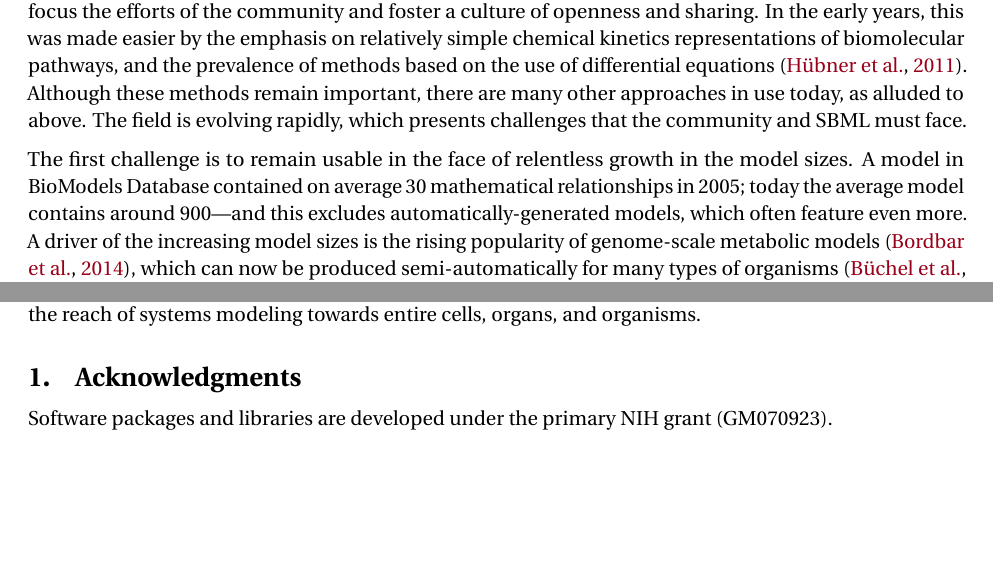
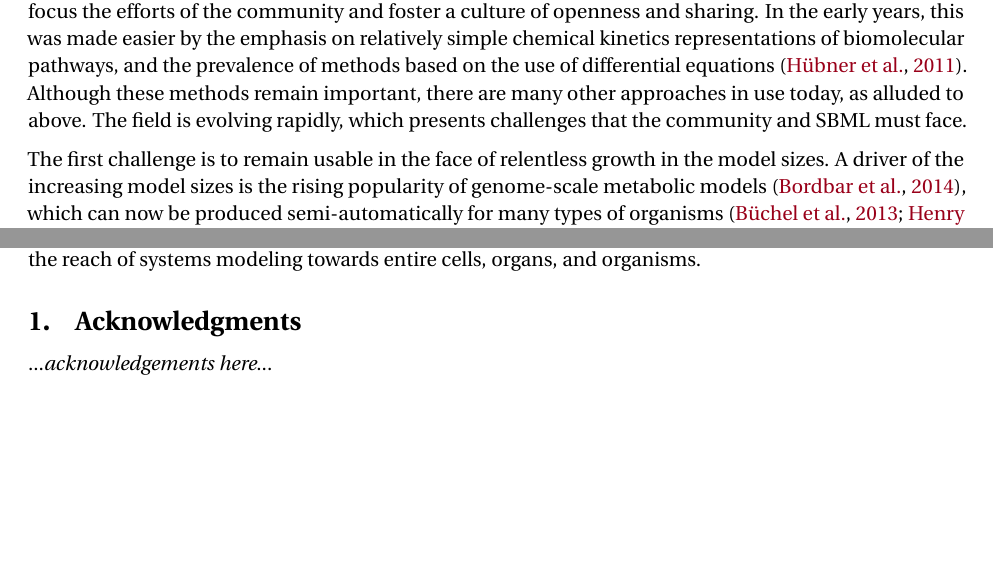
Before and after one commit to sbmlteam/sbml-level-3-paper-overleaf, a LaTeX document (main.tex): two parts of pages 17 and 19 of 30, joined at a grey line, cut so that both start at the same text. Compiled offline with pdfLaTeX.

Commit message:
More edits

```diff
--- a/main.tex
+++ b/main.tex
@@ -314,7 +314,7 @@ For nearly two decades, SBML has supported mathematical modeling in systems biol
 
 % FIXME is it really true that the average model in BMDB now contains 900 mathematical relationships?
 
-The first challenge is to remain usable in the face of relentless growth in the model sizes.  A model in BioModels Database contained on average 30 mathematical relationships in 2005; today the average model contains around 900---and this excludes automatically-generated models, which often feature even more.  A driver of the increasing model sizes is the rising popularity of genome-scale metabolic models~\citep{Bordbar2014a}, which can now be produced semi-automatically for many types of organisms~\citep{henry2010high, buchel2013path2models, Magnusdottir2017}. Moreover, modeling approaches have been developed to combine the use of several such models, either to model multiple cell-types~\citep{bordbar2011multi} or populations of cells~\citep{damiani2017popfba}. We believe it is reasonable to expect models of ecosystems to be produced soon (e.g., microbiomes and their host). Model sizes will also increase as more models of tissues and organs are exchanged and reused, encouraged by the use of software that facilitate this approach, such as CHASTE~\citep{mirams2013chaste} and CompuCell3D~\citep{swat2012multi}.  The challenge this presents to modelers and software developers is how to define, organize, and manage large models.  Partial assistance may come through the use of the SBML Hierarchical Model Composition package~\citep{Smith2015}, which provides a way to encode models in SBML out of separate building blocks or from preexisting models.  Such models are easier to maintain, in particular in the context of collaborative development; they are also natural when encoding multiscale models~\citep{chew2014multiscale}, and finally, they support the flexible use of alternate versions of submodels depending on the need, for instance, to expose different model granularity for different applications.  The Arrays package is another SBML package in development that may help to define and structure larger models by allowing models to be defined in a more compact form.  Methods are being developed for the efficient simulation of both SBML packages~\citep{watanabe2014hierarchical, watanabe2016efficient}.
+The first challenge is to remain usable in the face of relentless growth in the model sizes.  A driver of the increasing model sizes is the rising popularity of genome-scale metabolic models~\citep{Bordbar2014a}, which can now be produced semi-automatically for many types of organisms~\citep{henry2010high, buchel2013path2models, Magnusdottir2017}. Moreover, modeling approaches have been developed to combine the use of several such models, either to model multiple cell-types~\citep{bordbar2011multi} or populations of cells~\citep{damiani2017popfba}. We believe it is reasonable to expect models of ecosystems to be produced soon (e.g., microbiomes and their host). Model sizes will also increase as more models of tissues and organs are exchanged and reused, encouraged by the use of software that facilitate this approach, such as CHASTE~\citep{mirams2013chaste} and CompuCell3D~\citep{swat2012multi}.  The challenge this presents to modelers and software developers is how to define, organize, and manage large models.  Partial assistance may come through the use of the SBML Hierarchical Model Composition package~\citep{Smith2015}, which provides a way to encode models in SBML out of separate building blocks or from preexisting models.  Such models are easier to maintain, in particular in the context of collaborative development; they are also natural when encoding multiscale models~\citep{chew2014multiscale}, and finally, they support the flexible use of alternate versions of submodels depending on the need, for instance, to expose different model granularity for different applications.  The Arrays package is another SBML package in development that may help to define and structure larger models by allowing models to be defined in a more compact form.  Methods are being developed for the efficient simulation of both SBML packages~\citep{watanabe2014hierarchical, watanabe2016efficient}.
 
 Because of the variety of biological phenomena amenable to mathematical modeling, their scales, and their characteristic properties, it is likely that a much broader variety of modeling approaches will become mainstream, beside the numerical or logical simulation of biochemical reactions~\citep{Cvijovic2014bridging}. Many such approaches have long been used in modeling biological processes but remained confined within communities of specialists. However, methods such as multiagent and lattice approaches are now needed to represent evolving cell populations, cell migration, and deformation. Some researchers are experimenting with solutions using existing SBML packages~\citep{watanabe2016efficient, varela2018epilog}.  Modeling the development of tissues and organ function may also require combining these approaches with reaction-diffusion models, or multi-physics approaches. Population modeling will need to complement traditional instance-based systems if we want to take into account patient variability or information coming from single-cell measurements. Not only are new modeling approaches increasingly being used, but the coupling of different approaches within the same simulation experiment is also becoming more frequent. Biomolecular reactions modeled using ODEs, Poisson processes and Flux Balance Analyses have been coupled in the first whole-cell model~\citep{Karr2012a, Karr2015principles}. At the organ level, liver lobules have been modeled using a combination of metabolism and multi-agent models~\citep{schliess2014integrated}. Several approaches mixing modeling of cell mechanical properties and gene regulatory networks or signaling networks have been used to study morphogenesis~\citep{tanaka2015lbibcell, delile2017cell}. The coupling of different approaches can be done within a single hybrid model, simulated by a given software tool, or each model can be simulated using a different software, with a dynamic synchronization at runtime~\citep{mattioni2013integration}.  Once again, the SBML ``comp'' package can play a role in supporting these approaches, but other methods and software will be needed in the future, as well as better support for coupling models at runtime using (e.g.)\ SED-ML~\citep{waltemath2011reproducible}.
 
@@ -335,7 +335,7 @@ As the field of systems biology continues to grow and address emerging challenge
 % ======================================================================
 \section{Acknowledgments}
 
-Software packages and libraries are developed  under the primary NIH grant (GM070923).
+...\emph{acknowledgements here}...
 
 \clearpage
 
```
Also changed, not shown: main.tex (4 more changed lines).
